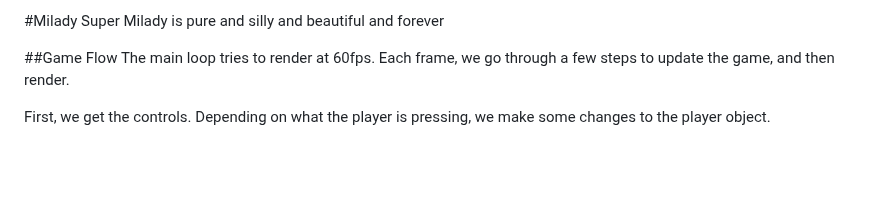
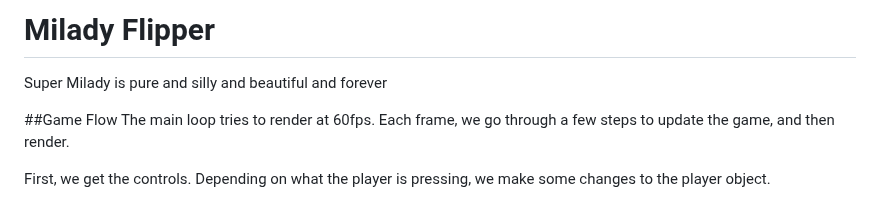
Before and after one commit to 0xsks/mario-clone, a Markdown page: README.md, the part around the change. Rendered like a GitHub page; blank space fills up the shorter version.

Commit message:
readme lol

```diff
--- a/README.md
+++ b/README.md
@@ -1,5 +1,6 @@
 
-#Milady
+Milady Flipper
+===============================
 Super Milady is pure and silly and beautiful and forever
 
 ##Game Flow
```
